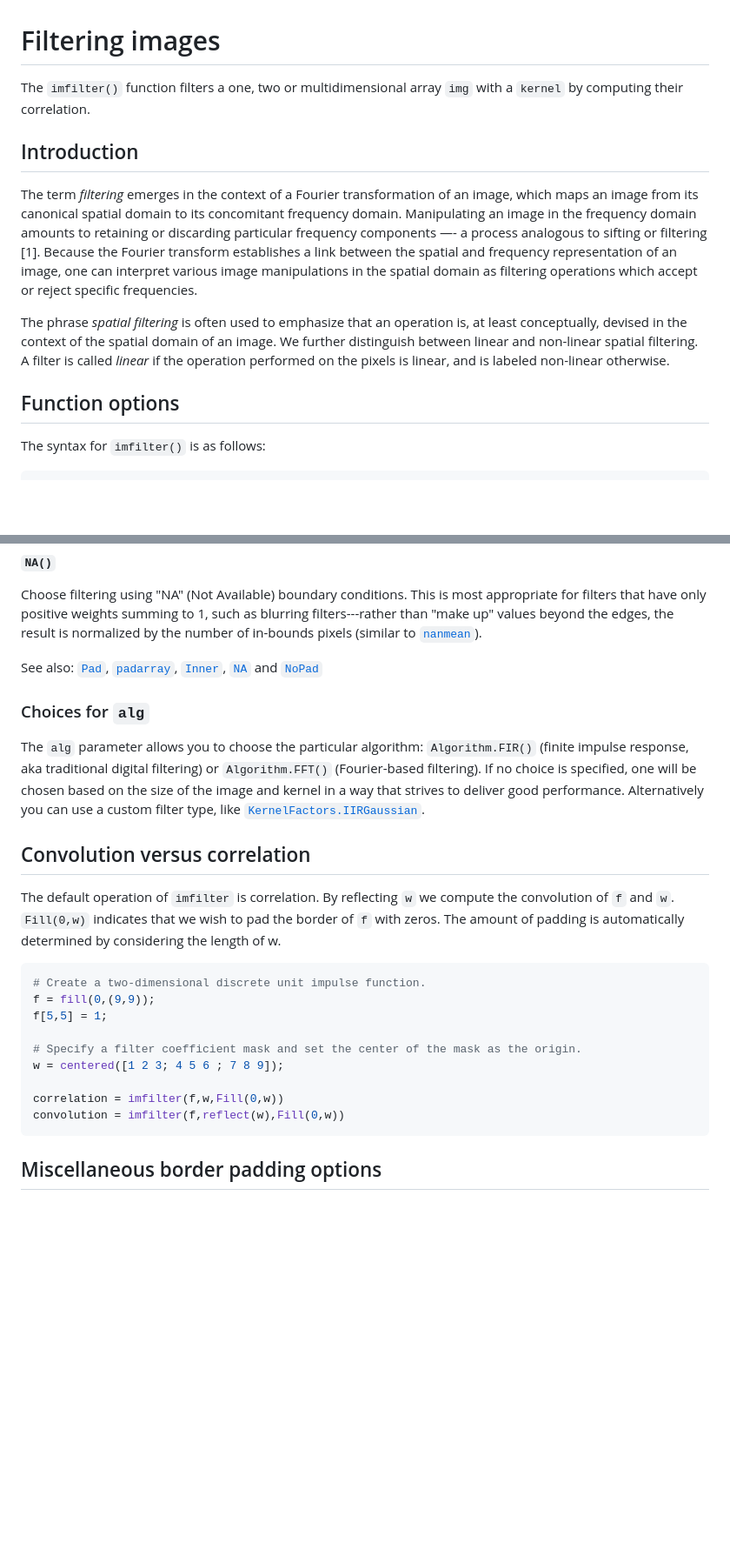
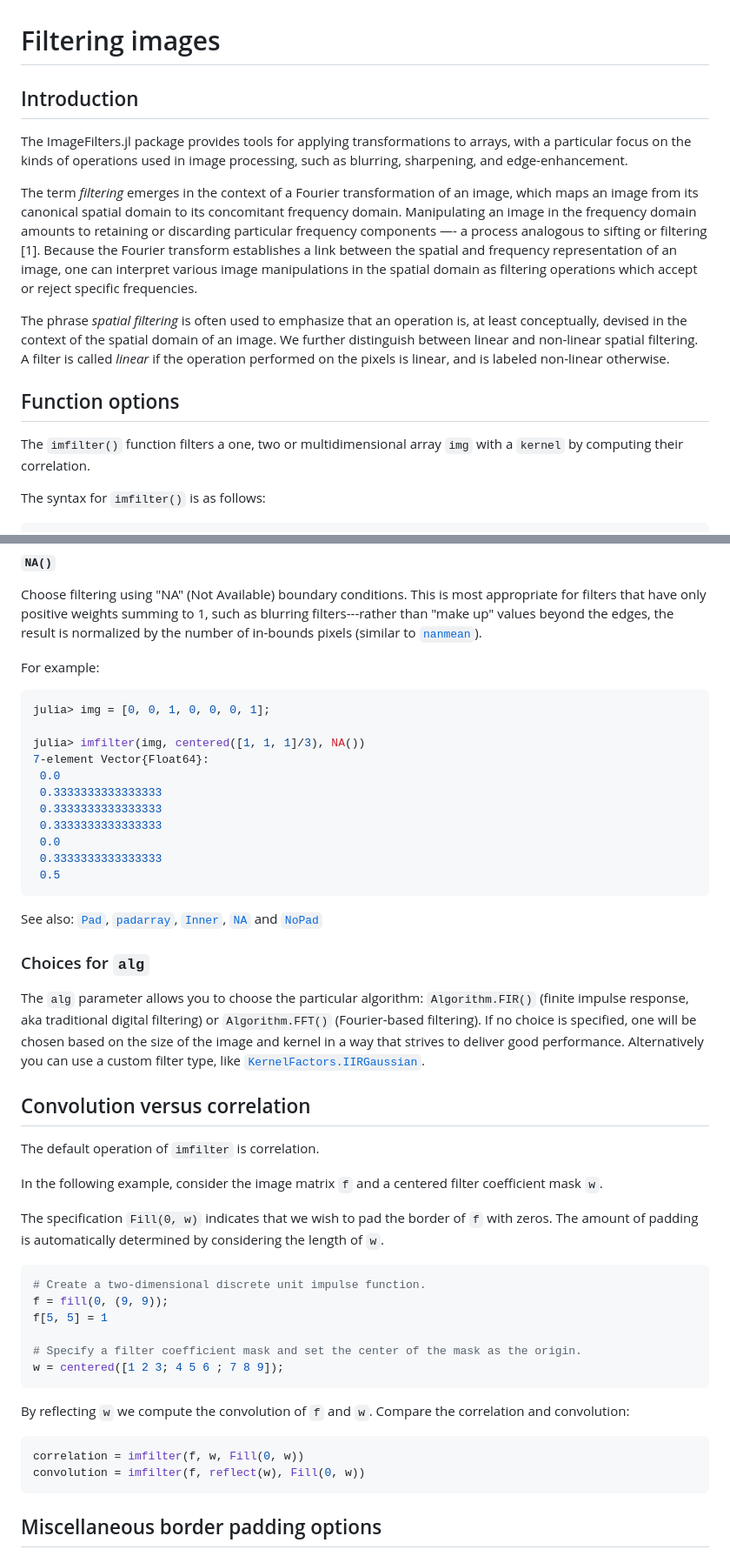
Before and after one commit to JuliaImages/ImageFiltering.jl, a Markdown page: docs/src/filters.md, 2 parts joined by grey strips. Shown: that part at 87% size. GitHub-like rendering; blank space fills up the shorter version.

Commit message:
reviewer comments incorporated

````diff
--- a/docs/src/filters.md
+++ b/docs/src/filters.md
@@ -1,8 +1,10 @@
 # Filtering images
 
-The `imfilter()` function filters a one, two or multidimensional array `img` with a `kernel` by computing their correlation.
+## Introduction
 
-## Introduction
+The ImageFilters.jl package provides tools for applying transformations to
+arrays, with a particular focus on the kinds of operations used in image
+processing, such as blurring, sharpening, and edge-enhancement.
 
 The term *filtering* emerges in the context of a Fourier transformation of an
 image, which maps an image from its canonical spatial domain to its concomitant
@@ -20,6 +22,8 @@ filter is called *linear* if the operation performed on the pixels is linear,
 and is labeled non-linear otherwise.
 
 ## Function options
+
+The `imfilter()` function filters a one, two or multidimensional array `img` with a `kernel` by computing their correlation.
 
 The syntax for `imfilter()` is as follows:
 
@@ -169,6 +173,22 @@ is most appropriate for filters that have only positive weights summing to 1,
 such as blurring filters---rather than "make up" values beyond the edges,
 the result is normalized by the number of in-bounds pixels (similar to [`nanmean`](https://brenhinkeller.github.io/NaNStatistics.jl/dev/#NaNStatistics.nanmean-Tuple{Any})).
 
+For example:
+
+```julia
+julia> img = [0, 0, 1, 0, 0, 0, 1];
+
+julia> imfilter(img, centered([1, 1, 1]/3), NA())
+7-element Vector{Float64}:
+ 0.0
+ 0.3333333333333333
+ 0.3333333333333333
+ 0.3333333333333333
+ 0.0
+ 0.3333333333333333
+ 0.5
+```
+
 See also: [`Pad`](@ref), [`padarray`](@ref), [`Inner`](@ref), [`NA`](@ref)  and
 [`NoPad`](@ref)
 
@@ -183,21 +203,28 @@ performance. Alternatively you can use a custom filter type, like
 
 ## Convolution versus correlation
 
-The default operation of `imfilter` is correlation.  By reflecting `w` we
-compute the convolution of `f` and `w`. `Fill(0,w)` indicates that we wish to
-pad the border of `f` with zeros. The amount of padding is automatically
-determined by considering the length of w.
+The default operation of `imfilter` is correlation.
+
+In the following example, consider the image matrix `f` and a centered filter coefficient
+mask `w`.
+
+The specification `Fill(0, w)` indicates that we wish to pad the border of `f` with zeros. The
+amount of padding is automatically determined by considering the length of `w`.
 
 ```julia
 # Create a two-dimensional discrete unit impulse function.
-f = fill(0,(9,9));
-f[5,5] = 1;
+f = fill(0, (9, 9));
+f[5, 5] = 1
 
 # Specify a filter coefficient mask and set the center of the mask as the origin.
 w = centered([1 2 3; 4 5 6 ; 7 8 9]);
+```
 
-correlation = imfilter(f,w,Fill(0,w))
-convolution = imfilter(f,reflect(w),Fill(0,w))
+By reflecting `w` we compute the convolution of `f` and `w`. Compare the correlation and convolution:
+
+```julia
+correlation = imfilter(f, w, Fill(0, w))
+convolution = imfilter(f, reflect(w), Fill(0, w))
 ```
 
 ## Miscellaneous border padding options
````
Also changed, not shown: docs/src/index.md (+6 -2 lines), docs/src/kernels.md (+4 -10 lines).
